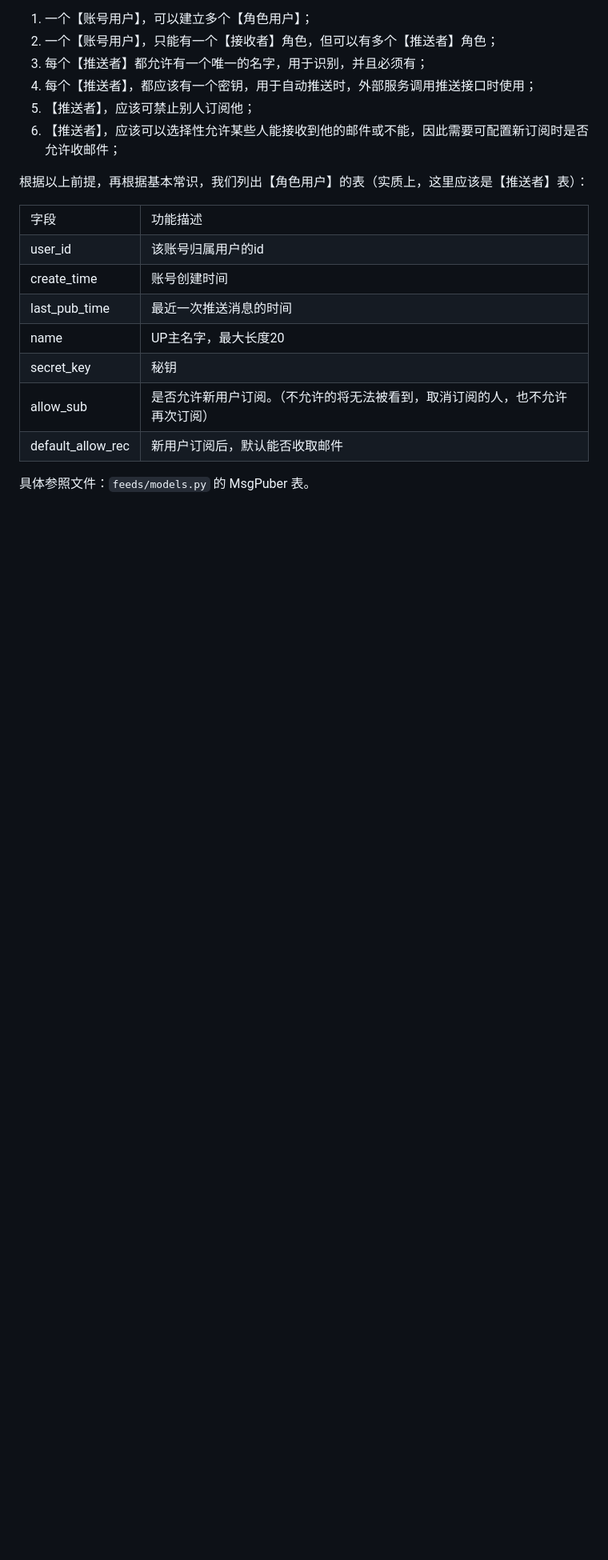
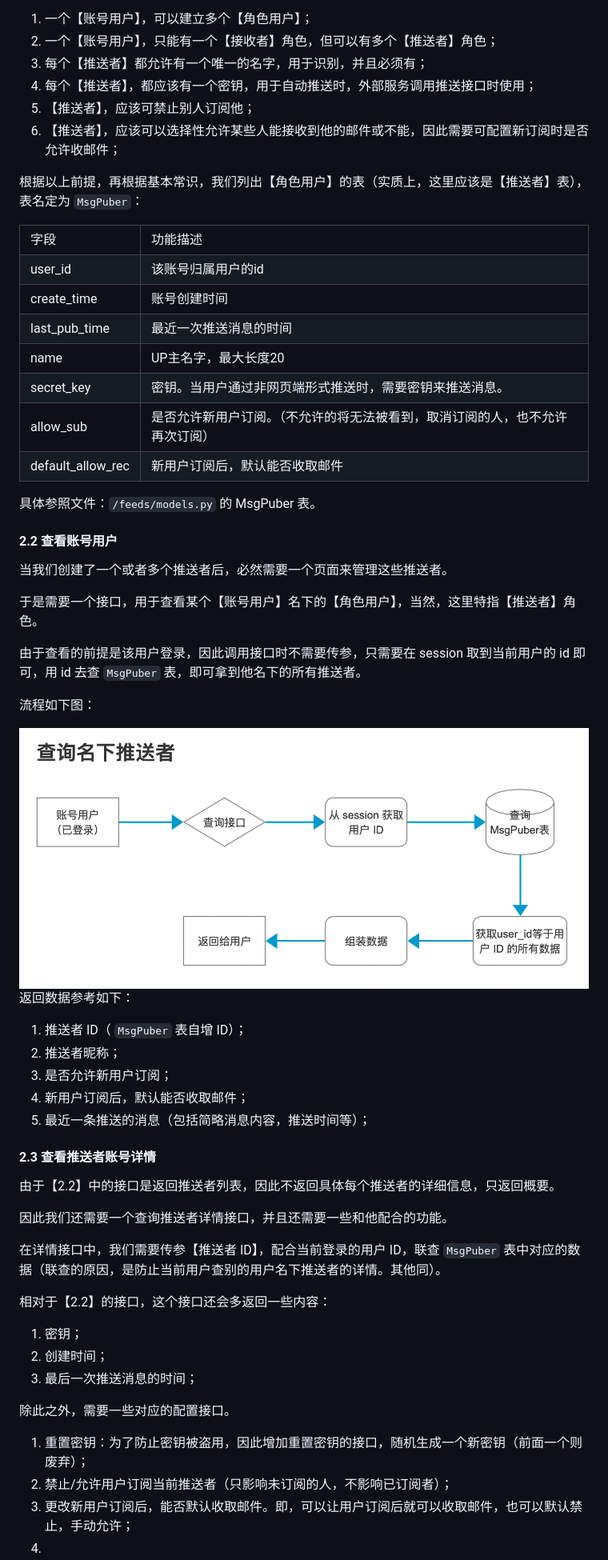
Before and after one commit to qq20004604/Mail-Report-System, a Markdown page: doc/设计一个多端报警系统.md, the part around the change printed below. Shown: that part at 80% size. Rendered like a GitHub page; pictures changed too: doc/11.png (added); blank space fills up the shorter version.

```diff
--- a/doc/设计一个多端报警系统.md
+++ b/doc/设计一个多端报警系统.md
@@ -306,7 +306,7 @@ PS：用户名之所以要唯一性，是因为之后为了区分用户，需要
 5. 【推送者】，应该可禁止别人订阅他；
 6. 【推送者】，应该可以选择性允许某些人能接收到他的邮件或不能，因此需要可配置新订阅时是否允许收邮件；
 
-根据以上前提，再根据基本常识，我们列出【角色用户】的表（实质上，这里应该是【推送者】表）：
+根据以上前提，再根据基本常识，我们列出【角色用户】的表（实质上，这里应该是【推送者】表），表名定为 ``MsgPuber``：
 
 <table>
     <tr><td>字段</td><td>功能描述</td>
@@ -314,9 +314,50 @@ PS：用户名之所以要唯一性，是因为之后为了区分用户，需要
     </tr><tr><td>create_time</td><td>账号创建时间</td>
     </tr><tr><td>last_pub_time</td><td>最近一次推送消息的时间</td></tr>
     <tr><td>name</td><td>UP主名字，最大长度20</td></tr>
-    <tr><td>secret_key</td><td>秘钥</td></tr>
+    <tr><td>secret_key</td><td>密钥。当用户通过非网页端形式推送时，需要密钥来推送消息。</td></tr>
     <tr><td>allow_sub</td><td>是否允许新用户订阅。（不允许的将无法被看到，取消订阅的人，也不允许再次订阅）</td></tr>
     <tr><td>default_allow_rec</td><td>新用户订阅后，默认能否收取邮件</td></tr>
 </table>
 
-具体参照文件：``feeds/models.py`` 的 MsgPuber 表。
+具体参照文件：``/feeds/models.py`` 的 MsgPuber 表。
+
+#### 2.2 查看账号用户
+
+当我们创建了一个或者多个推送者后，必然需要一个页面来管理这些推送者。
+
+于是需要一个接口，用于查看某个【账号用户】名下的【角色用户】，当然，这里特指【推送者】角色。
+
+由于查看的前提是该用户登录，因此调用接口时不需要传参，只需要在 session 取到当前用户的 id 即可，用 id 去查 ``MsgPuber`` 表，即可拿到他名下的所有推送者。
+
+流程如下图：
+
+<img src='./11.png' />
+
+返回数据参考如下：
+
+1. 推送者 ID（ ``MsgPuber`` 表自增 ID）；
+2. 推送者昵称；
+3. 是否允许新用户订阅；
+4. 新用户订阅后，默认能否收取邮件；
+5. 最近一条推送的消息（包括简略消息内容，推送时间等）；
+
+#### 2.3 查看推送者账号详情
+
+由于【2.2】中的接口是返回推送者列表，因此不返回具体每个推送者的详细信息，只返回概要。
+
+因此我们还需要一个查询推送者详情接口，并且还需要一些和他配合的功能。
+
+在详情接口中，我们需要传参【推送者 ID】，配合当前登录的用户 ID，联查 ``MsgPuber`` 表中对应的数据（联查的原因，是防止当前用户查别的用户名下推送者的详情。其他同）。
+
+相对于【2.2】的接口，这个接口还会多返回一些内容：
+
+1. 密钥；
+2. 创建时间；
+3. 最后一次推送消息的时间；
+
+除此之外，需要一些对应的配置接口。
+
+1. 重置密钥：为了防止密钥被盗用，因此增加重置密钥的接口，随机生成一个新密钥（前面一个则废弃）；
+2. 禁止/允许用户订阅当前推送者（只影响未订阅的人，不影响已订阅者）；
+3. 更改新用户订阅后，能否默认收取邮件。即，可以让用户订阅后就可以收取邮件，也可以默认禁止，手动允许；
+4.
```
Also changed, not shown: other parts of doc/设计一个多端报警系统.md (+1 -1 lines), user_rec_scan/readme.md (added, +14 -0 lines), 8 other files.
